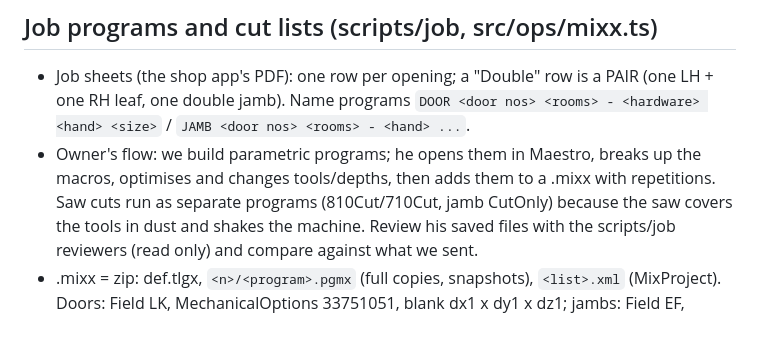
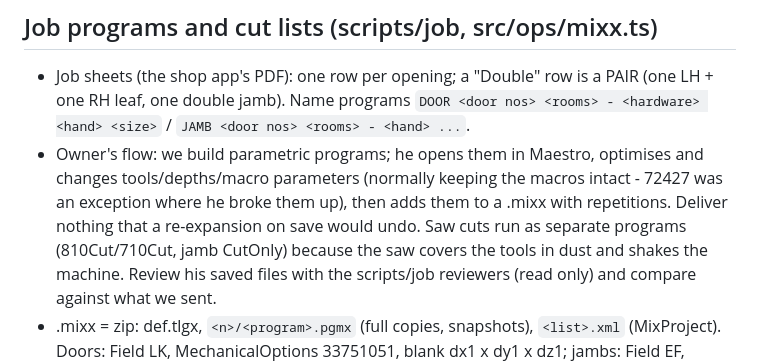
Before and after one commit to fv-glitch/maestro-tools, a Markdown page: CLAUDE.md, the part around the change. GitHub-like rendering; blank space fills up the shorter version.

Commit message:
CLAUDE.md: the owner normally keeps macros intact
Co-Authored-By: Claude Opus 5.5 <noreply@anthropic.com>
Claude-Session: https://claude.ai/code/session_01Qv8mLBtBWtJfcuCnxK98Zd

```diff
--- a/CLAUDE.md
+++ b/CLAUDE.md
@@ -102,8 +102,9 @@ so the file format is stable.
 
 - Job sheets (the shop app's PDF): one row per opening; a "Double" row is a PAIR (one LH + one RH leaf, one double jamb).
   Name programs `DOOR <door nos> <rooms> - <hardware> <hand> <size>` / `JAMB <door nos> <rooms> - <hand> ...`.
-- Owner's flow: we build parametric programs; he opens them in Maestro, breaks up the macros, optimises and changes
-  tools/depths, then adds them to a .mixx with repetitions. Saw cuts run as separate programs (810Cut/710Cut, jamb
+- Owner's flow: we build parametric programs; he opens them in Maestro, optimises and changes tools/depths/macro
+  parameters (normally keeping the macros intact - 72427 was an exception where he broke them up), then adds them
+  to a .mixx with repetitions. Deliver nothing that a re-expansion on save would undo. Saw cuts run as separate programs (810Cut/710Cut, jamb
   CutOnly) because the saw covers the tools in dust and shakes the machine. Review his saved files with the
   scripts/job reviewers (read only) and compare against what we sent.
 - .mixx = zip: def.tlgx, `<n>/<program>.pgmx` (full copies, snapshots), `<list>.xml` (MixProject). Doors: Field LK,
```
